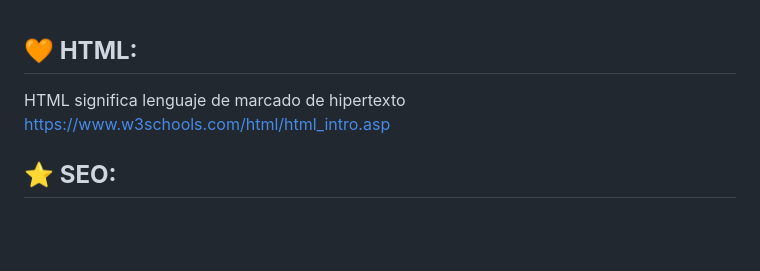
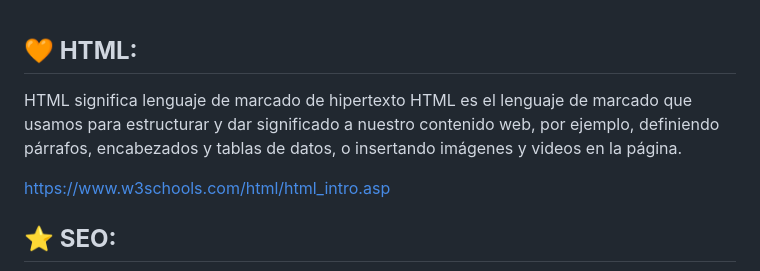
Before and after one commit to Emilyuwu0/FrontendOfMily, a Markdown page: README.md, the part around the change. Drawn GitHub-style; blank space fills up the shorter version.

```diff
--- a/README.md
+++ b/README.md
@@ -1,5 +1,7 @@
 ## **🧡 HTML:**
 HTML significa lenguaje de marcado de hipertexto
+HTML es el lenguaje de marcado que usamos para estructurar y dar significado a nuestro contenido web, por ejemplo, definiendo párrafos, encabezados y tablas de datos, o insertando imágenes y videos en la página.
+
 https://www.w3schools.com/html/html_intro.asp
 
 ## **⭐ SEO:**
```
